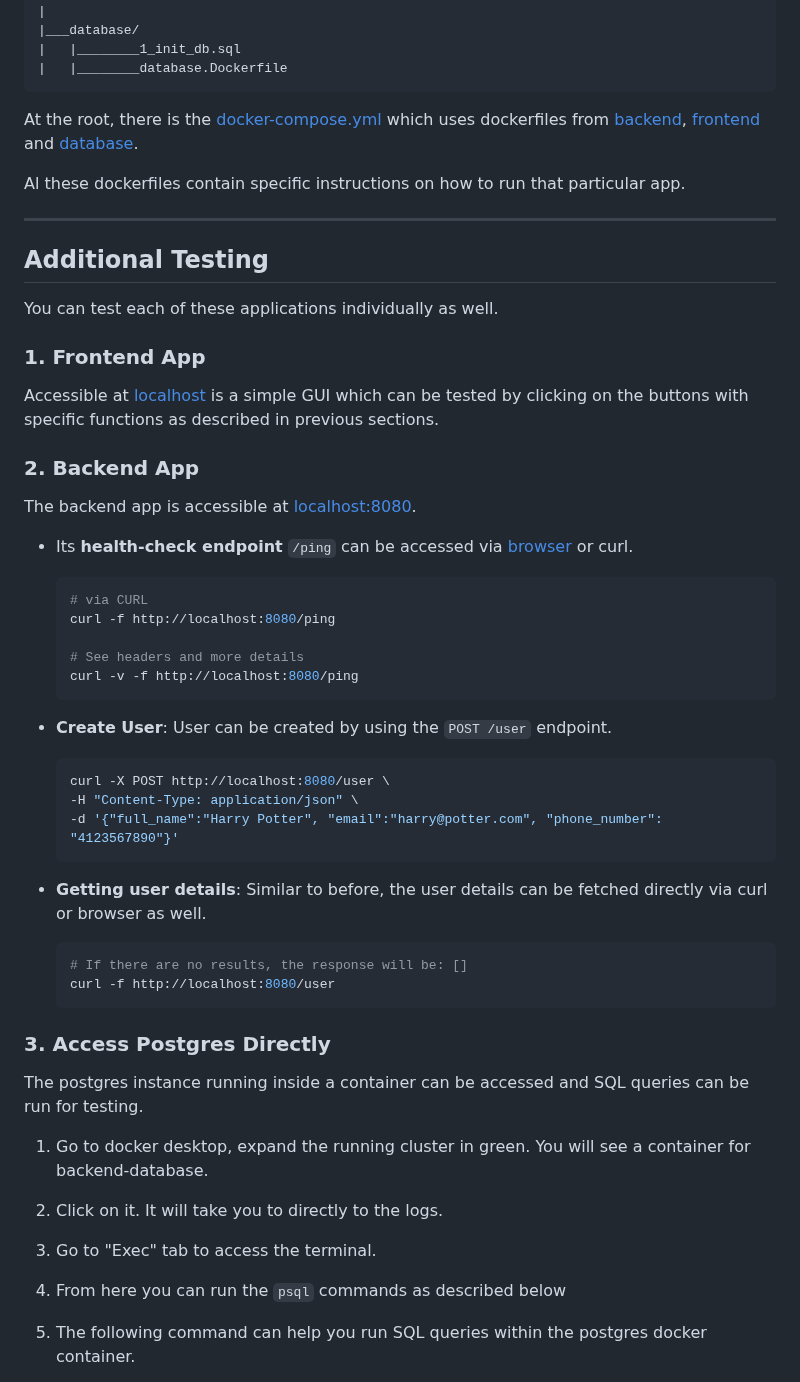
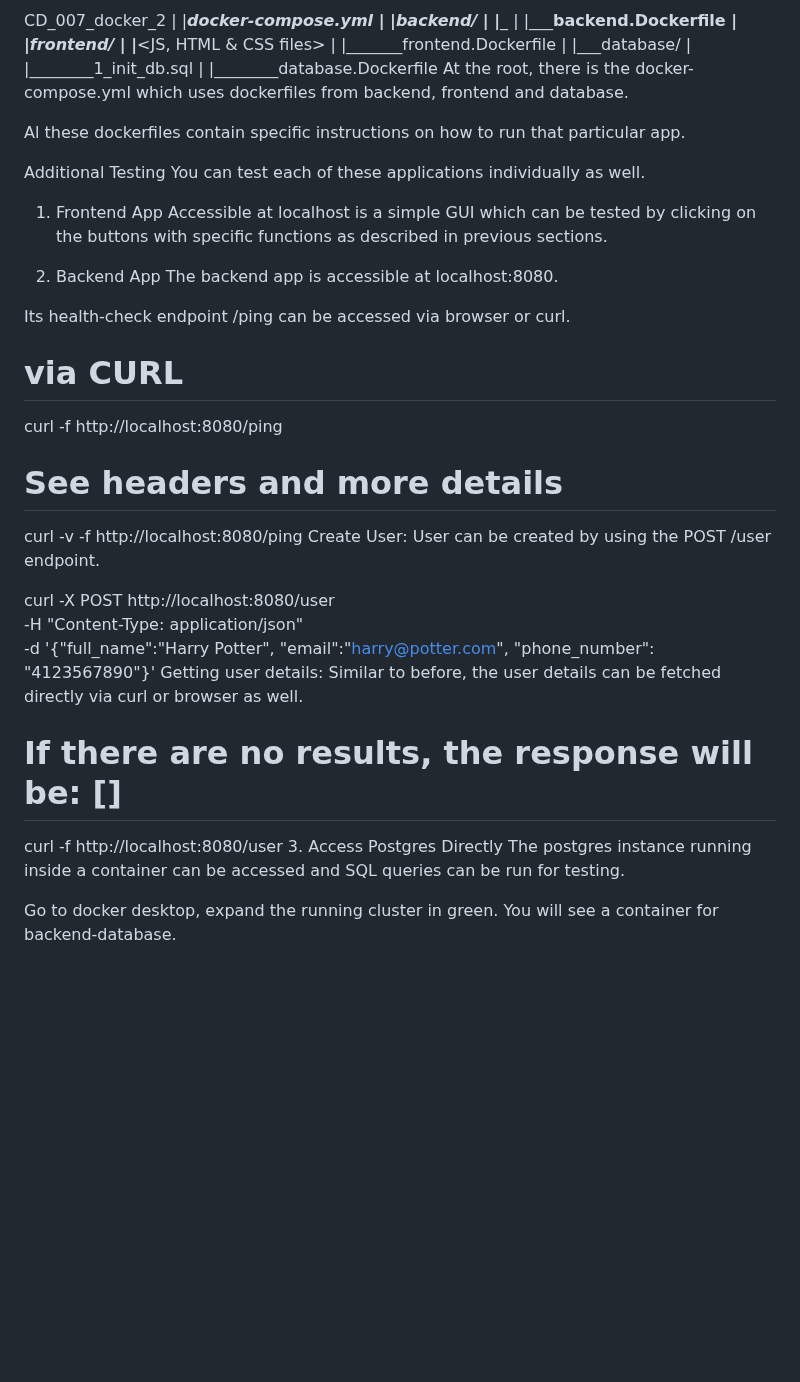
Before and after one commit to SUNKUSHANMUKH/Docker-Fullstack, a Markdown page: README.md, the part around one of its changes. GitHub-like rendering; blank space fills up the shorter version.

````diff
--- a/README.md
+++ b/README.md
@@ -72,56 +56,37 @@ CD_007_docker_2
 |___database/
 |   |________1_init_db.sql
 |   |________database.Dockerfile
-```
-
-At the root, there is the [docker-compose.yml](docker-compose.yml) which uses dockerfiles from
-[backend](backend/backend.Dockerfile), [frontend](frontend/frontend.Dockerfile) and
-[database](database/database.Dockerfile).
+At the root, there is the docker-compose.yml which uses dockerfiles from backend, frontend and database.
 
 Al these dockerfiles contain specific instructions on how to run that particular app.
 
-___
-
-## Additional Testing
+Additional Testing
 You can test each of these applications individually as well.
 
-### 1. Frontend App
-Accessible at [localhost](http://localhost) is a simple GUI which can be tested by clicking on the buttons with specific
-functions as described in previous sections.
+1. Frontend App
+Accessible at localhost is a simple GUI which can be tested by clicking on the buttons with specific functions as described in previous sections.
 
-### 2. Backend App
-The backend app is accessible at [localhost:8080](http://localhost:8080/ping).
-- Its **health-check endpoint** `/ping` can be accessed via [browser](http://localhost:8080/ping) or curl.
-   ```shell
-   # via CURL
-   curl -f http://localhost:8080/ping
+2. Backend App
+The backend app is accessible at localhost:8080.
 
-   # See headers and more details
-   curl -v -f http://localhost:8080/ping
-   ```
+Its health-check endpoint /ping can be accessed via browser or curl.
 
-- **Create User**: User can be created by using the `POST /user` endpoint.
-    ```shell
-    curl -X POST http://localhost:8080/user \
-    -H "Content-Type: application/json" \
-    -d '{"full_name":"Harry Potter", "email":"harry@potter.com", "phone_number": "4123567890"}'
-    ```
+# via CURL
+curl -f http://localhost:8080/ping
 
-- **Getting user details**: Similar to before, the user details can be fetched directly via curl or browser as well.
-   ```shell
-   # If there are no results, the response will be: []
-   curl -f http://localhost:8080/user
-   ```
+# See headers and more details
+curl -v -f http://localhost:8080/ping
+Create User: User can be created by using the POST /user endpoint.
 
+curl -X POST http://localhost:8080/user \
+-H "Content-Type: application/json" \
+-d '{"full_name":"Harry Potter", "email":"harry@potter.com", "phone_number": "4123567890"}'
+Getting user details: Similar to before, the user details can be fetched directly via curl or browser as well.
 
-
-### 3. Access Postgres Directly
-
+# If there are no results, the response will be: []
+curl -f http://localhost:8080/user
+3. Access Postgres Directly
 The postgres instance running inside a container can be accessed and SQL queries can be run for testing.
 
-1. Go to docker desktop, expand the running cluster in green. You will see a container for backend-database.
-2. Click on it. It will take you to directly to the logs.
-3. Go to "Exec" tab to access the terminal.
-4. From here you can run the `psql` commands as described below
-5. The following command can help you run SQL queries within the postgres docker container.
+Go to docker desktop, expand the running cluster in green. You will see a container for backend-database.
 
````
Also changed, not shown: other parts of README.md (+39 -52 lines).
